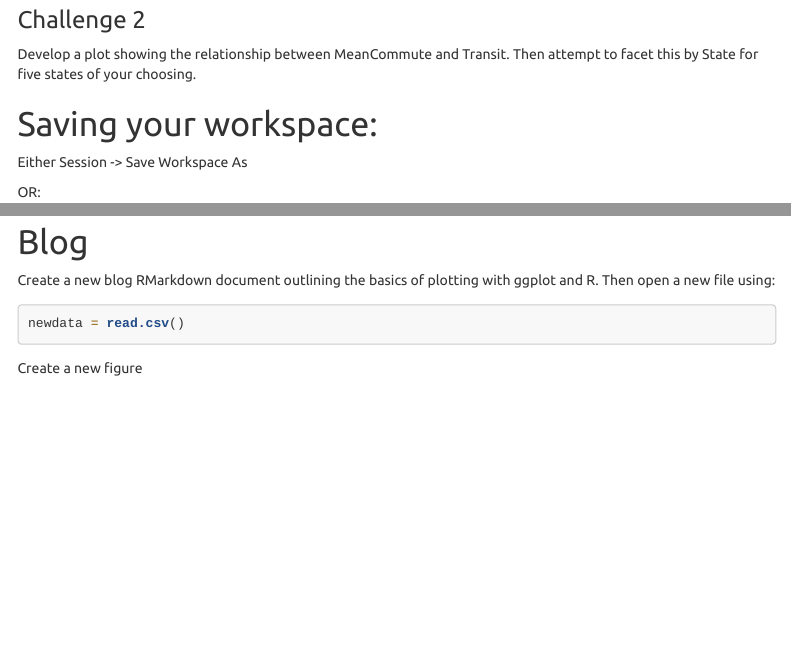
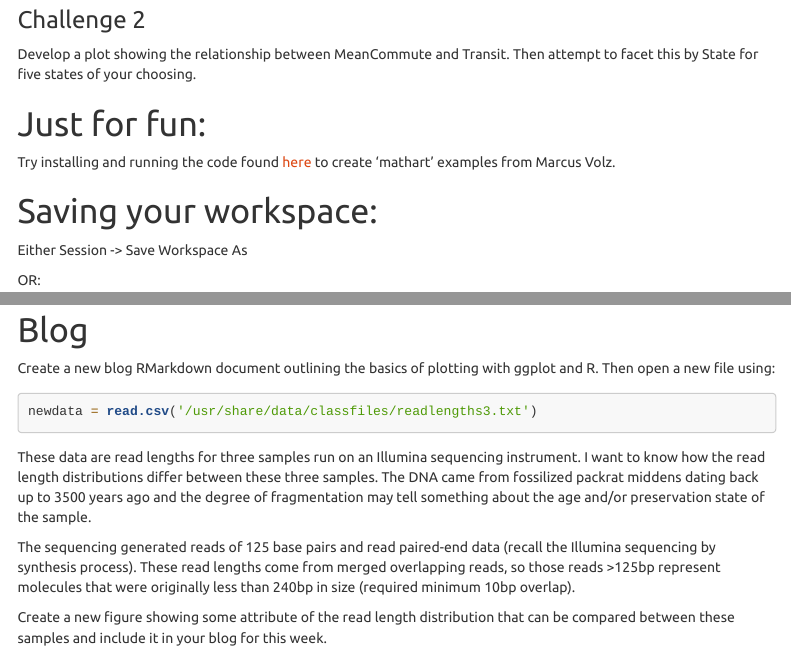
Before and after one commit to rsh249/applied_bioinformatics, an R Markdown document (docs/R_datavis.Rmd): the page in a window 1100 px wide, from 4070 px down, and a second part further down, joined at a grey line. Rendered offline with R 4.5, knitr and Pandoc, with nearby package versions; some code elsewhere in the file could not run offline; menus at the side of the page are left out.

Commit message:
datavis and blogs

````diff
--- a/docs/R_datavis.Rmd
+++ b/docs/R_datavis.Rmd
@@ -223,6 +223,11 @@ ggplot(data=census[census$State %in% c('Alabama', 'Oregon', 'New York', 'Califor
 Develop a plot showing the relationship between MeanCommute and Transit. Then attempt to facet this by State for five states of your choosing.
 
 
+# Just for fun:
+
+Try installing and running the code found [here](https://github.com/marcusvolz/mathart) to create 'mathart' examples from Marcus Volz.
+
+
 # Saving your workspace:
 
 Either Session -> Save Workspace As
@@ -241,7 +246,11 @@ You ALSO want to save the R script file that you have been putting your code in
 Create a new blog RMarkdown document outlining the basics of plotting with ggplot and R. Then open a new file using:
 
 ```{r, eval=F}
-newdata = read.csv()
+newdata = read.csv('/usr/share/data/classfiles/readlengths3.txt')
 ```
 
-Create a new figure
+These data are read lengths for three samples run on an Illumina sequencing instrument. I want to know how the read length distributions differ between these three samples. The DNA came from fossilized packrat middens dating back up to 3500 years ago and the degree of fragmentation may tell something about the age and/or preservation state of the sample.
+
+The sequencing generated reads of 125 base pairs and read paired-end data (recall the Illumina sequencing by synthesis process). These read lengths come from merged overlapping reads, so those reads >125bp represent molecules that were originally less than 240bp in size (required minimum 10bp overlap).
+
+Create a new figure showing some attribute of the read length distribution that can be compared between these samples and include it in your blog for this week.
````
Also changed, not shown: docs/index.md, 2 other files.
